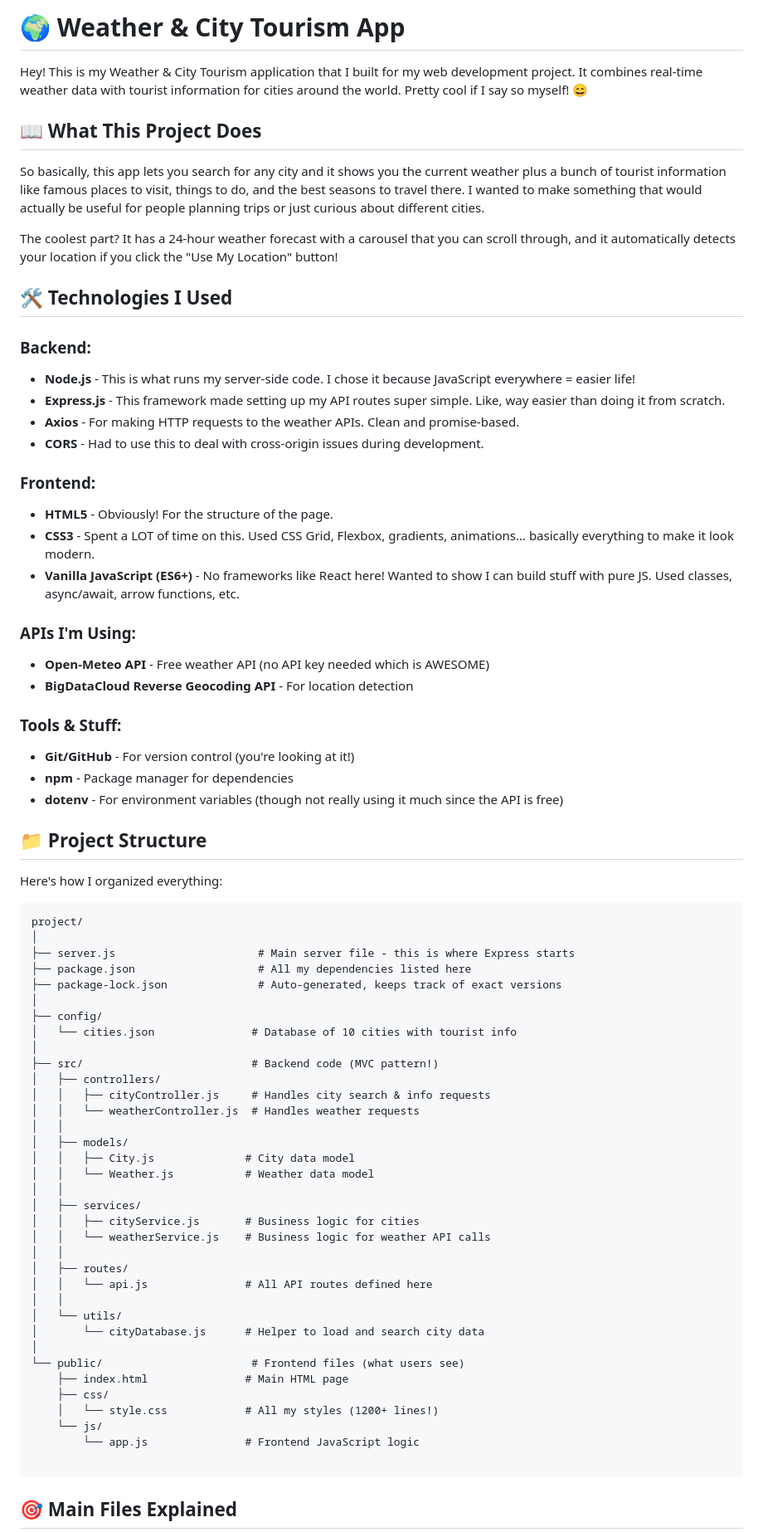
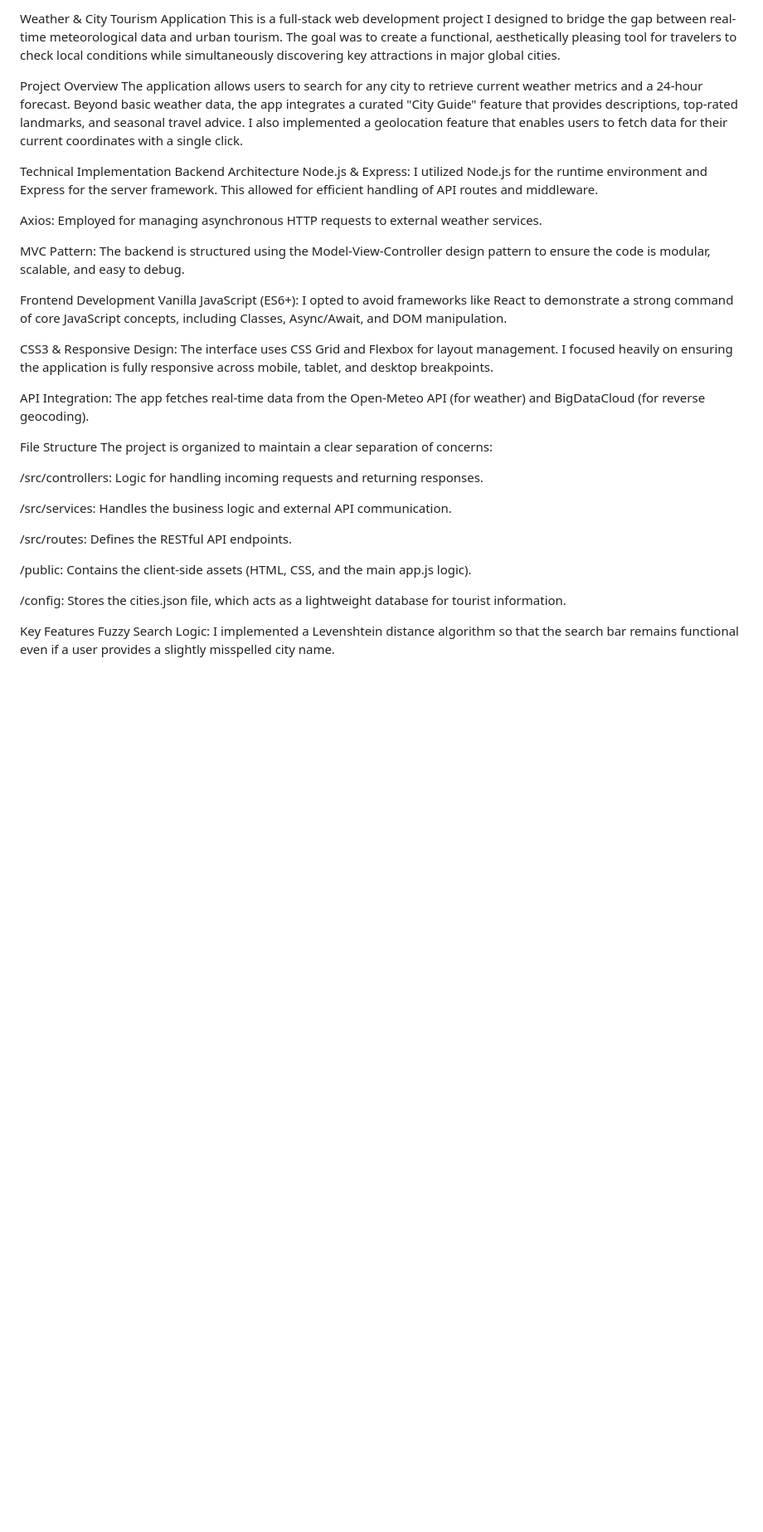
Before and after one commit to huzaifa-ibrar/tourism-weatherapp, a Markdown page: README.md, the part around one of its changes. Shown at 83% size. Drawn GitHub-style; blank space fills up the shorter version.

Commit message:
Update README with more formal academic writing style

````diff
--- a/README.md
+++ b/README.md
@@ -1,76 +1,37 @@
-# 🌍 Weather & City Tourism App
+Weather & City Tourism Application
+This is a full-stack web development project I designed to bridge the gap between real-time meteorological data and urban tourism. The goal was to create a functional, aesthetically pleasing tool for travelers to check local conditions while simultaneously discovering key attractions in major global cities.
 
-Hey! This is my Weather & City Tourism application that I built for my web development project. It combines real-time weather data with tourist information for cities around the world. Pretty cool if I say so myself! 😄
+Project Overview
+The application allows users to search for any city to retrieve current weather metrics and a 24-hour forecast. Beyond basic weather data, the app integrates a curated "City Guide" feature that provides descriptions, top-rated landmarks, and seasonal travel advice. I also implemented a geolocation feature that enables users to fetch data for their current coordinates with a single click.
 
-## 📖 What This Project Does
+Technical Implementation
+Backend Architecture
+Node.js & Express: I utilized Node.js for the runtime environment and Express for the server framework. This allowed for efficient handling of API routes and middleware.
 
-So basically, this app lets you search for any city and it shows you the current weather plus a bunch of tourist information like famous places to visit, things to do, and the best seasons to travel there. I wanted to make something that would actually be useful for people planning trips or just curious about different cities.
+Axios: Employed for managing asynchronous HTTP requests to external weather services.
 
-The coolest part? It has a 24-hour weather forecast with a carousel that you can scroll through, and it automatically detects your location if you click the "Use My Location" button!
+MVC Pattern: The backend is structured using the Model-View-Controller design pattern to ensure the code is modular, scalable, and easy to debug.
 
-## 🛠️ Technologies I Used
+Frontend Development
+Vanilla JavaScript (ES6+): I opted to avoid frameworks like React to demonstrate a strong command of core JavaScript concepts, including Classes, Async/Await, and DOM manipulation.
 
-### Backend:
-- **Node.js** - This is what runs my server-side code. I chose it because JavaScript everywhere = easier life!
-- **Express.js** - This framework made setting up my API routes super simple. Like, way easier than doing it from scratch.
-- **Axios** - For making HTTP requests to the weather APIs. Clean and promise-based.
-- **CORS** - Had to use this to deal with cross-origin issues during development.
+CSS3 & Responsive Design: The interface uses CSS Grid and Flexbox for layout management. I focused heavily on ensuring the application is fully responsive across mobile, tablet, and desktop breakpoints.
 
-### Frontend:
-- **HTML5** - Obviously! For the structure of the page.
-- **CSS3** - Spent a LOT of time on this. Used CSS Grid, Flexbox, gradients, animations... basically everything to make it look modern.
-- **Vanilla JavaScript (ES6+)** - No frameworks like React here! Wanted to show I can build stuff with pure JS. Used classes, async/await, arrow functions, etc.
+API Integration: The app fetches real-time data from the Open-Meteo API (for weather) and BigDataCloud (for reverse geocoding).
 
-### APIs I'm Using:
-- **Open-Meteo API** - Free weather API (no API key needed which is AWESOME)
-- **BigDataCloud Reverse Geocoding API** - For location detection
+File Structure
+The project is organized to maintain a clear separation of concerns:
 
-### Tools & Stuff:
-- **Git/GitHub** - For version control (you're looking at it!)
-- **npm** - Package manager for dependencies
-- **dotenv** - For environment variables (though not really using it much since the API is free)
+/src/controllers: Logic for handling incoming requests and returning responses.
 
-## 📁 Project Structure
+/src/services: Handles the business logic and external API communication.
 
-Here's how I organized everything:
+/src/routes: Defines the RESTful API endpoints.
 
-```
-project/
-│
-├── server.js                      # Main server file - this is where Express starts
-├── package.json                   # All my dependencies listed here
-├── package-lock.json              # Auto-generated, keeps track of exact versions
-│
-├── config/
-│   └── cities.json               # Database of 10 cities with tourist info
-│
-├── src/                          # Backend code (MVC pattern!)
-│   ├── controllers/
-│   │   ├── cityController.js     # Handles city search & info requests
-│   │   └── weatherController.js  # Handles weather requests
-│   │
-│   ├── models/
-│   │   ├── City.js              # City data model
-│   │   └── Weather.js           # Weather data model
-│   │
-│   ├── services/
-│   │   ├── cityService.js       # Business logic for cities
-│   │   └── weatherService.js    # Business logic for weather API calls
-│   │
-│   ├── routes/
-│   │   └── api.js               # All API routes defined here
-│   │
-│   └── utils/
-│       └── cityDatabase.js      # Helper to load and search city data
-│
-└── public/                       # Frontend files (what users see)
-    ├── index.html               # Main HTML page
-    ├── css/
-    │   └── style.css            # All my styles (1200+ lines!)
-    └── js/
-        └── app.js               # Frontend JavaScript logic
+/public: Contains the client-side assets (HTML, CSS, and the main app.js logic).
 
-```
+/config: Stores the cities.json file, which acts as a lightweight database for tourist information.
 
-## 🎯 Main Files Explained
+Key Features
+Fuzzy Search Logic: I implemented a Levenshtein distance algorithm so that the search bar remains functional even if a user provides a slightly misspelled city name.
 
````
Also changed, not shown: other parts of README.md (+17 -156 lines).
